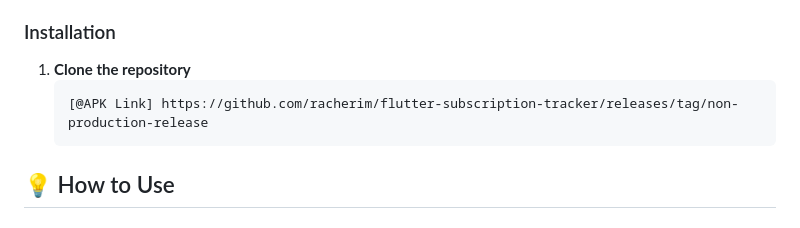
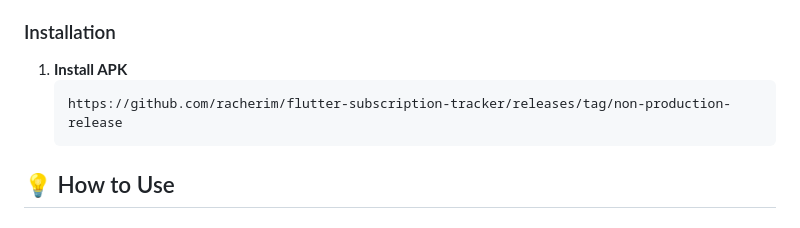
Before and after one commit to racherim/flutter-subscription-tracker, a Markdown page: README.md, the part around the change. GitHub-like rendering.

````diff
--- a/README.md
+++ b/README.md
@@ -73,9 +73,9 @@ lib/
 
 ### Installation
 
-1. **Clone the repository**
-   ```Install APK
-   [@APK Link] https://github.com/racherim/flutter-subscription-tracker/releases/tag/non-production-release
+1. **Install APK**
+   ```
+   https://github.com/racherim/flutter-subscription-tracker/releases/tag/non-production-release
    ```
 ## 💡 How to Use
 
````
